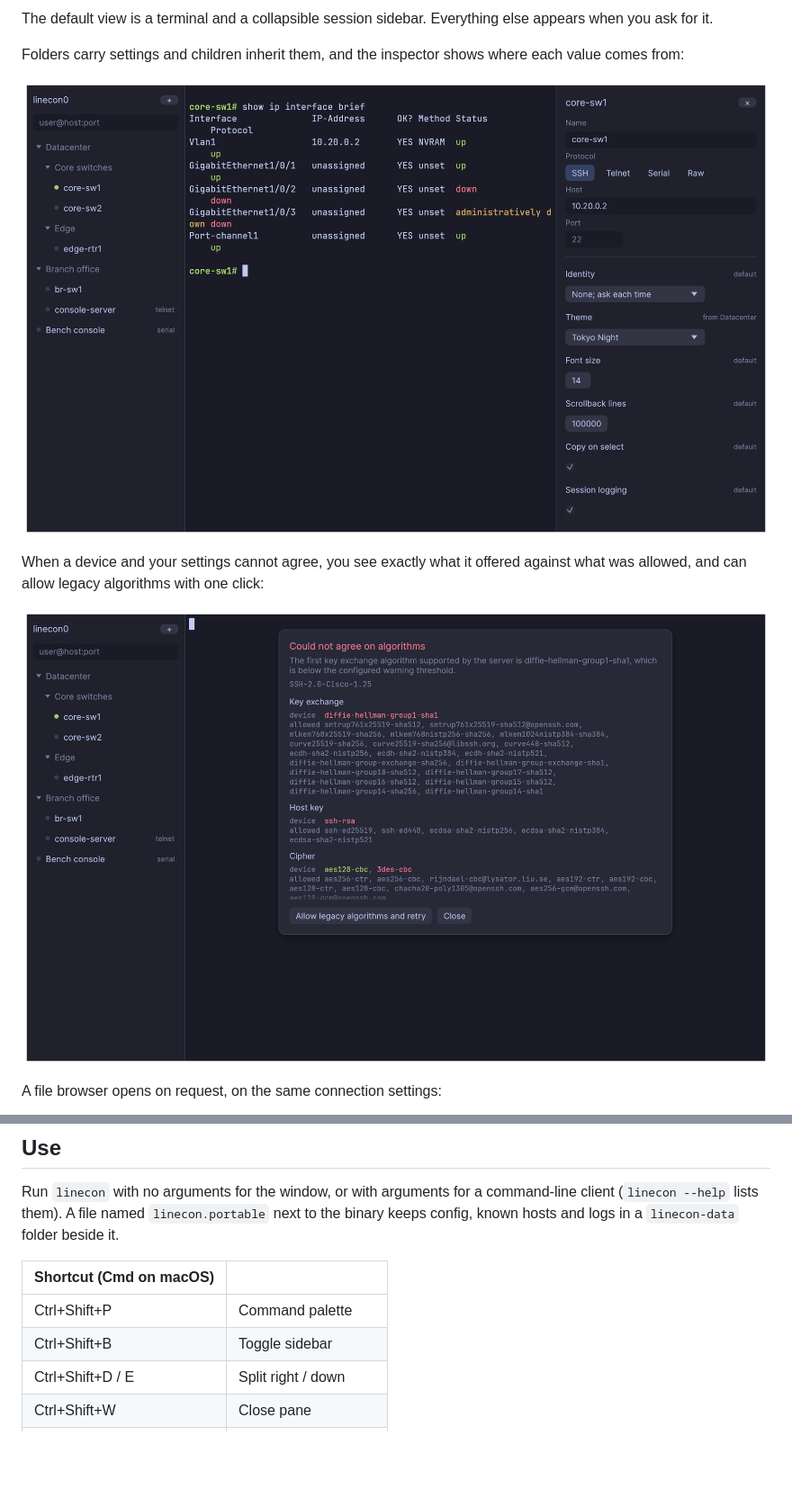
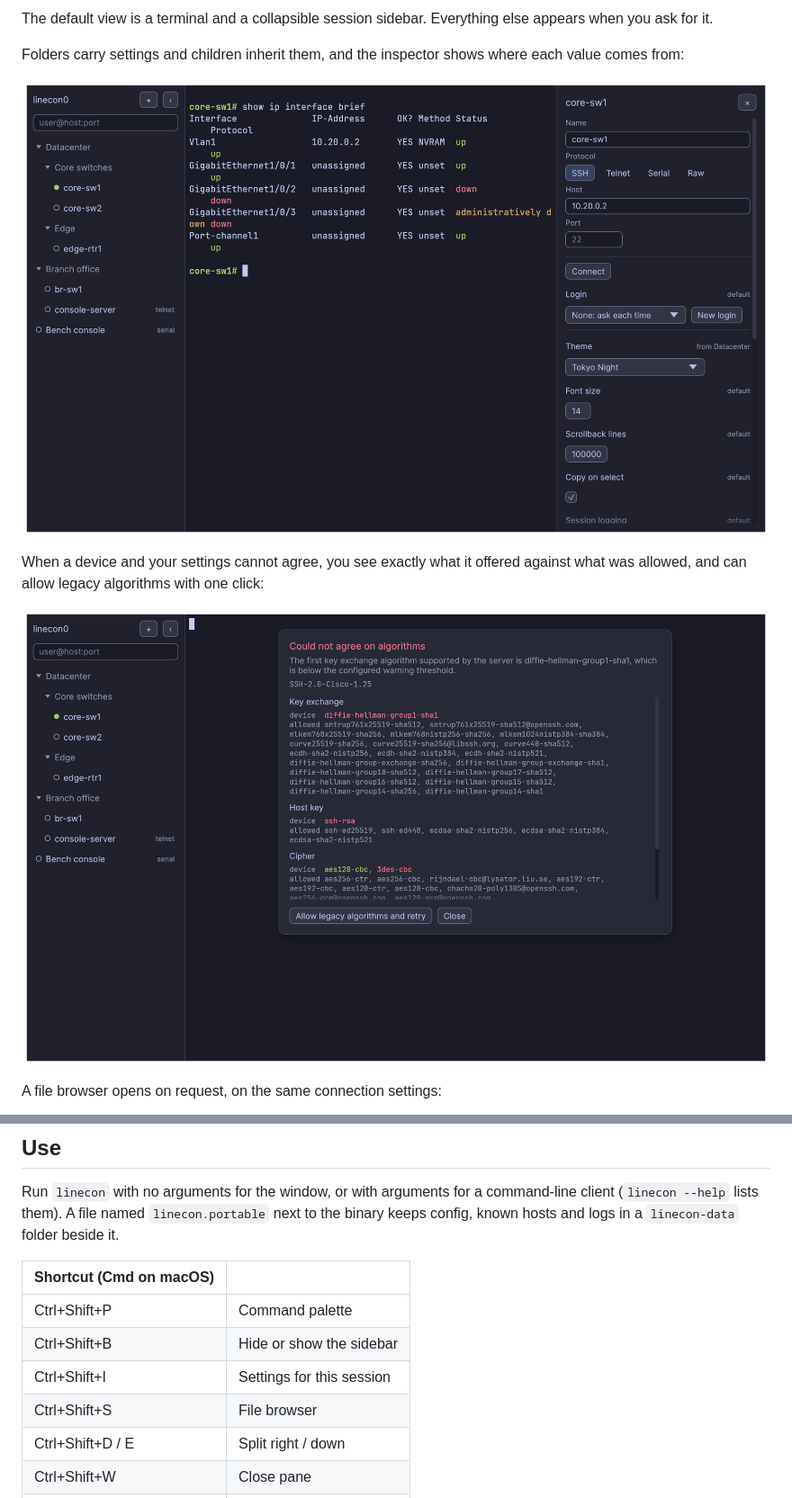
Before and after one commit to tonhe/linecon, a Markdown page: README.md, 2 parts joined by grey strips. Shown at 90% size. Drawn GitHub-style; pictures changed too: docs/screenshots/failure.png, docs/screenshots/inspector.png; blank space fills up the shorter version.

```diff
--- a/README.md
+++ b/README.md
@@ -51,7 +51,9 @@ keeps config, known hosts and logs in a `linecon-data` folder beside it.
 | Shortcut (Cmd on macOS) | |
 |---|---|
 | Ctrl+Shift+P | Command palette |
-| Ctrl+Shift+B | Toggle sidebar |
+| Ctrl+Shift+B | Hide or show the sidebar |
+| Ctrl+Shift+I | Settings for this session |
+| Ctrl+Shift+S | File browser |
 | Ctrl+Shift+D / E | Split right / down |
 | Ctrl+Shift+W | Close pane |
 | Ctrl+Shift+F | Search scrollback |
```
Also changed, not shown: docs/DECISIONS.md (+6 -0 lines), docs/STATUS.md (+7 -3 lines), specs/011-first-real-use/plan.md (added, +3 -0 lines), specs/011-first-real-use/spec.md (added, +16 -0 lines), specs/011-first-real-use/tasks.md (added, +9 -0 lines), docs/screenshots/files.png, docs/screenshots/main.png, docs/screenshots/palette.png, docs/screenshots/split.png, 4 other files.
